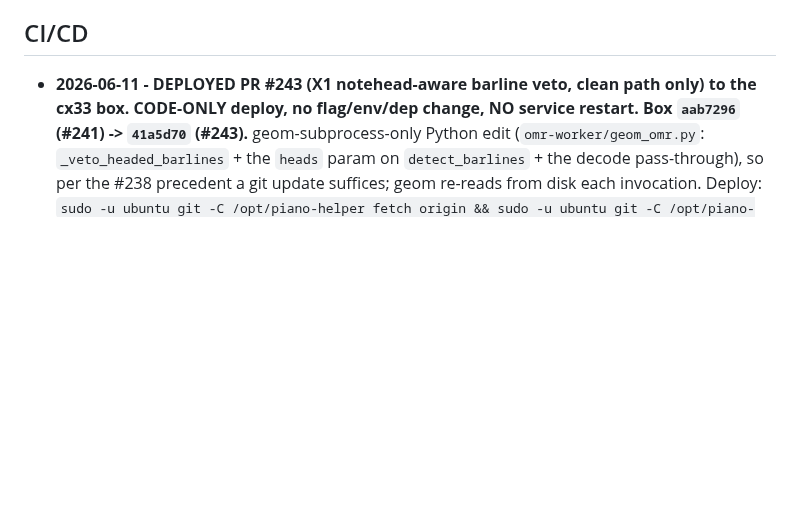
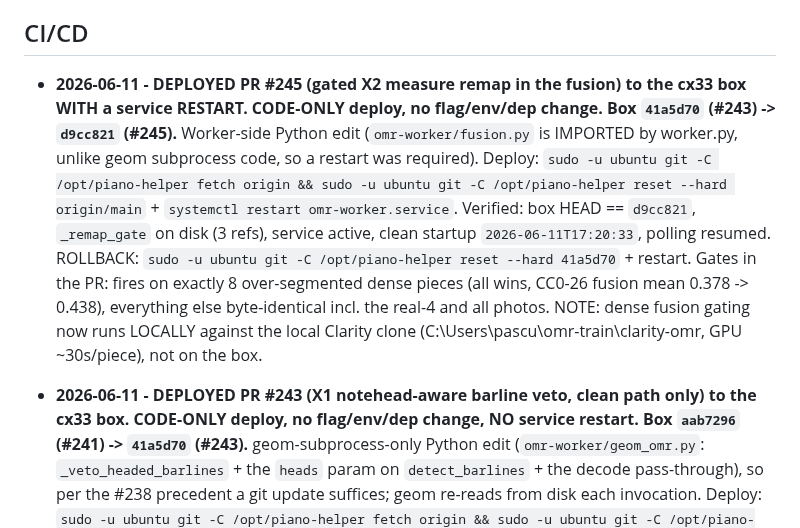
Before and after one commit to simpasgh/piano-helper, a Markdown page: docs/context/infrastructure.md, the part around the change. Drawn GitHub-style; blank space fills up the shorter version.

Commit message:
docs(infra): log PR #245 measure-remap deploy to cx33 (#246)
Co-authored-by: Claude Fable 5 <noreply@anthropic.com>

```diff
--- a/docs/context/infrastructure.md
+++ b/docs/context/infrastructure.md
@@ -29,6 +29,8 @@ Accounts available:
   background; if the CDN is unreachable the app falls back to the synth.
 
 ## CI/CD
+
+- **2026-06-11 - DEPLOYED PR #245 (gated X2 measure remap in the fusion) to the cx33 box WITH a service RESTART. CODE-ONLY deploy, no flag/env/dep change. Box `41a5d70` (#243) -> `d9cc821` (#245).** Worker-side Python edit (`omr-worker/fusion.py` is IMPORTED by worker.py, unlike geom subprocess code, so a restart was required). Deploy: `sudo -u ubuntu git -C /opt/piano-helper fetch origin && sudo -u ubuntu git -C /opt/piano-helper reset --hard origin/main` + `systemctl restart omr-worker.service`. Verified: box HEAD == `d9cc821`, `_remap_gate` on disk (3 refs), service active, clean startup `2026-06-11T17:20:33`, polling resumed. ROLLBACK: `sudo -u ubuntu git -C /opt/piano-helper reset --hard 41a5d70` + restart. Gates in the PR: fires on exactly 8 over-segmented dense pieces (all wins, CC0-26 fusion mean 0.378 -> 0.438), everything else byte-identical incl. the real-4 and all photos. NOTE: dense fusion gating now runs LOCALLY against the local Clarity clone (C:\Users\pascu\omr-train\clarity-omr, GPU ~30s/piece), not on the box.
 
 - **2026-06-11 - DEPLOYED PR #243 (X1 notehead-aware barline veto, clean path only) to the cx33 box. CODE-ONLY deploy, no flag/env/dep change, NO service restart. Box `aab7296` (#241) -> `41a5d70` (#243).** geom-subprocess-only Python edit (`omr-worker/geom_omr.py`: `_veto_headed_barlines` + the `heads` param on `detect_barlines` + the decode pass-through), so per the #238 precedent a git update suffices; geom re-reads from disk each invocation. Deploy: `sudo -u ubuntu git -C /opt/piano-helper fetch origin && sudo -u ubuntu git -C /opt/piano-helper reset --hard origin/main`. Verified: box HEAD == `41a5d70`, `_veto_headed_barlines` present on disk (3 refs), worker active and polling, no restart performed. ROLLBACK: `sudo -u ubuntu git -C /opt/piano-helper reset --hard aab7296` (no env/flag/dep to undo). Gates in the PR: clean real-4 byte-identical, photos structurally untouched, dense CC0 mean +0.014 (waltzamin +0.255).
 
```
